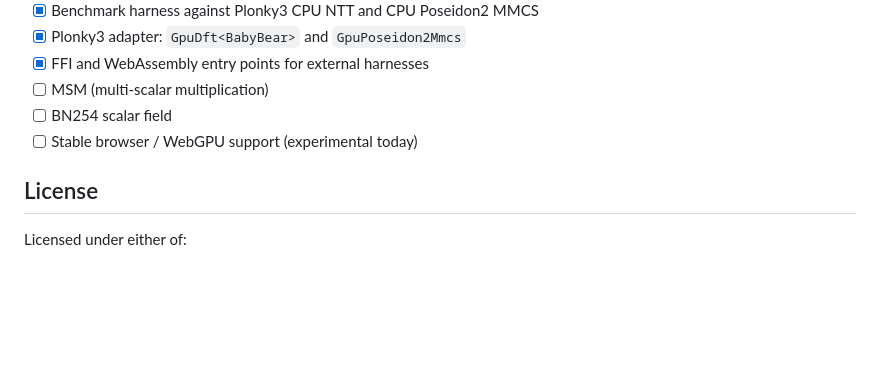
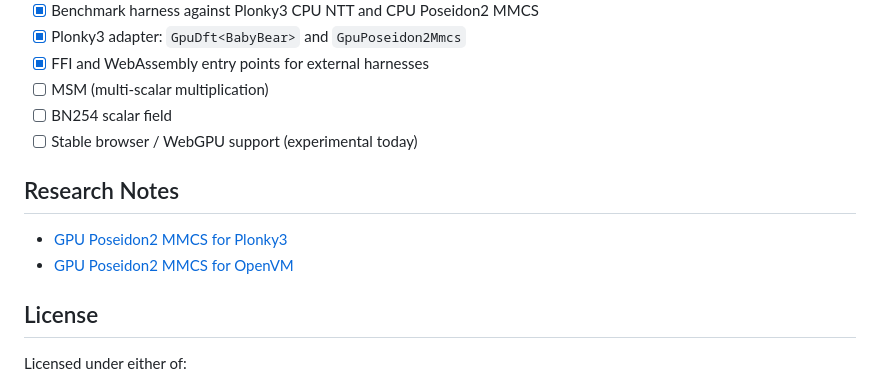
Before and after one commit to latifkasuli/zkgpu, a Markdown page: README.md, the part around the change. Rendered like a GitHub page; blank space fills up the shorter version.

Commit message:
docs: discoverability polish — link OpenVM note from README + sibling cross-link
Two tiny follow-ups from the Stage 2c sign-off:

1. README `## Research Notes` section now links both consumer
   notes, not just the Plonky3 one. Anyone landing on the README
   trying to pick an integration point for their stack can find
   both adapters with one click.

2. Plonky3 note gets a short sibling-note reference at the top
   pointing back to the OpenVM note — symmetric with the
   cross-reference the OpenVM note already carries toward Plonky3.
   Keeps the two narrow claims discoverable from each other
   without merging them.

No content changes to either research note.

```diff
--- a/README.md
+++ b/README.md
@@ -75,6 +75,11 @@ cargo test -p zkgpu-babybear
 - [ ] BN254 scalar field
 - [ ] Stable browser / WebGPU support (experimental today)
 
+## Research Notes
+
+- [GPU Poseidon2 MMCS for Plonky3](docs/research/plonky3-poseidon2-mmcs.md)
+- [GPU Poseidon2 MMCS for OpenVM](docs/research/openvm-poseidon2-mmcs.md)
+
 ## License
 
 Licensed under either of:
```
Also changed, not shown: docs/research/plonky3-poseidon2-mmcs.md (+2 -0 lines).
